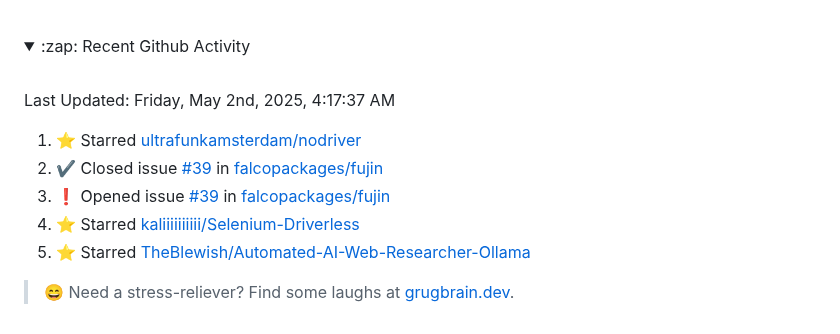
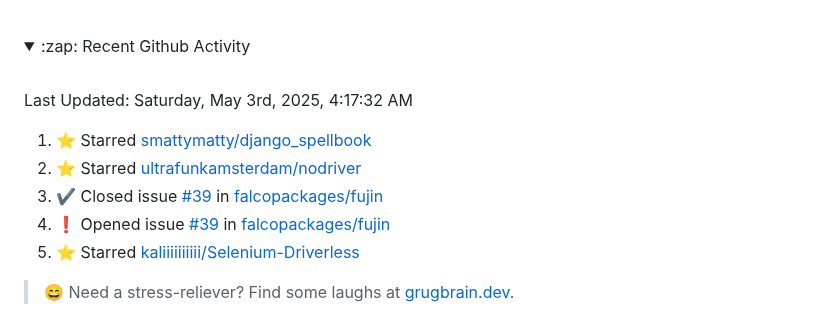
Before and after one commit to Tobi-De/Tobi-De, a Markdown page: README.md, the part around the change. GitHub-like rendering; folded sections open.

Commit message:
⚡ Update README with the recent activity

```diff
--- a/README.md
+++ b/README.md
@@ -79,15 +79,15 @@ My latest publications:
 <br>
 
  <!--RECENT_ACTIVITY:last_update-->
-Last Updated: Friday, May 2nd, 2025, 4:17:37 AM
+Last Updated: Saturday, May 3rd, 2025, 4:17:32 AM
  <!--RECENT_ACTIVITY:last_update_end-->
 
  <!--RECENT_ACTIVITY:start-->
-1. ⭐ Starred [ultrafunkamsterdam/nodriver](https://github.com/ultrafunkamsterdam/nodriver)<br>
-2. ✔️ Closed issue [#39](https://github.com/falcopackages/fujin/issues/39) in [falcopackages/fujin](https://github.com/falcopackages/fujin)<br>
-3. ❗️ Opened issue [#39](https://github.com/falcopackages/fujin/issues/39) in [falcopackages/fujin](https://github.com/falcopackages/fujin)<br>
-4. ⭐ Starred [kaliiiiiiiiii/Selenium-Driverless](https://github.com/kaliiiiiiiiii/Selenium-Driverless)<br>
-5. ⭐ Starred [TheBlewish/Automated-AI-Web-Researcher-Ollama](https://github.com/TheBlewish/Automated-AI-Web-Researcher-Ollama)<br>
+1. ⭐ Starred [smattymatty/django_spellbook](https://github.com/smattymatty/django_spellbook)<br>
+2. ⭐ Starred [ultrafunkamsterdam/nodriver](https://github.com/ultrafunkamsterdam/nodriver)<br>
+3. ✔️ Closed issue [#39](https://github.com/falcopackages/fujin/issues/39) in [falcopackages/fujin](https://github.com/falcopackages/fujin)<br>
+4. ❗️ Opened issue [#39](https://github.com/falcopackages/fujin/issues/39) in [falcopackages/fujin](https://github.com/falcopackages/fujin)<br>
+5. ⭐ Starred [kaliiiiiiiiii/Selenium-Driverless](https://github.com/kaliiiiiiiiii/Selenium-Driverless)<br>
  <!--RECENT_ACTIVITY:end-->
 
 </details>
```
